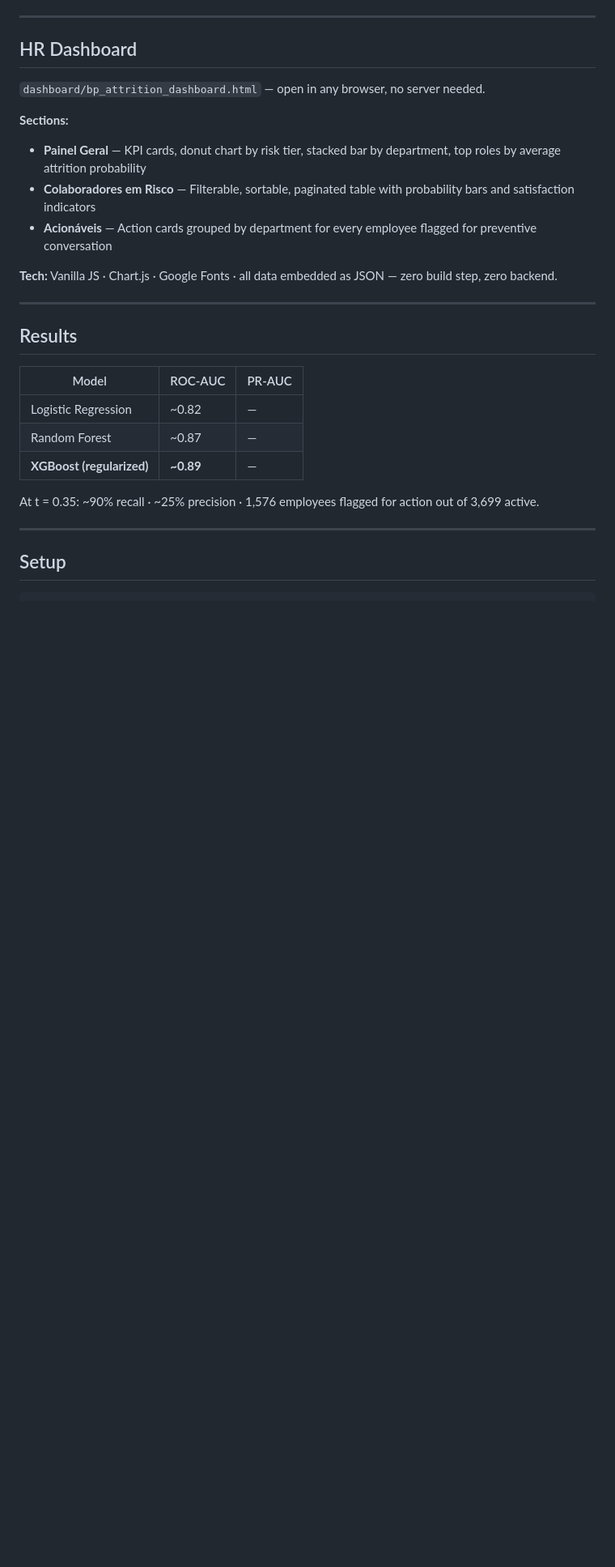
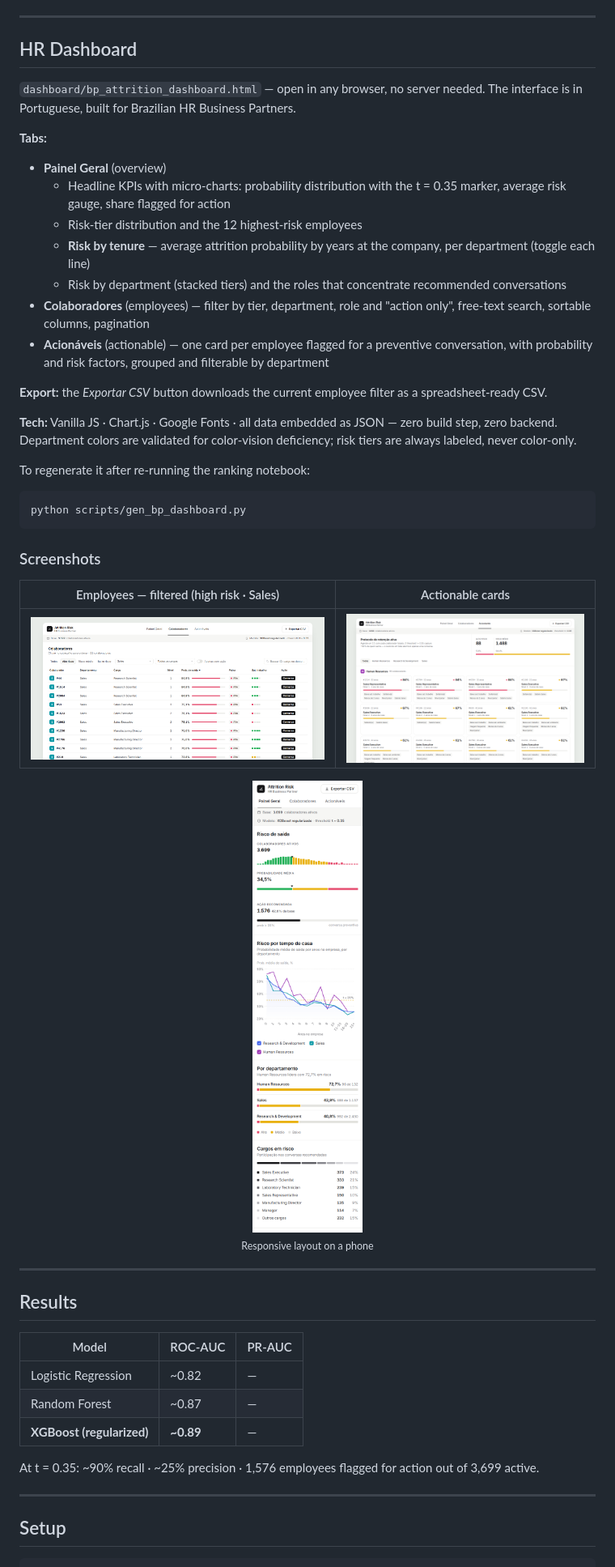
Before and after one commit to lorennapaiss/employee-attrition-model, a Markdown page: README.md, the part around one of its changes. Shown at 81% size. Drawn GitHub-style; pictures changed too: images/actions.png (added), images/filters.png (added), images/mobile.png (added); blank space fills up the shorter version.

Commit message:
Add dashboard screenshots and update README for the redesign
- Overview screenshot at the top, gallery of filtered table, actionable cards and phone layout
- Dashboard section rewritten to describe the current tabs, export and regeneration step

````diff
--- a/README.md
+++ b/README.md
@@ -55,14 +60,37 @@ scripts/
 
 ## HR Dashboard
 
-`dashboard/bp_attrition_dashboard.html` — open in any browser, no server needed.
+`dashboard/bp_attrition_dashboard.html` — open in any browser, no server needed. The interface is in Portuguese, built for Brazilian HR Business Partners.
 
-**Sections:**
-- **Painel Geral** — KPI cards, donut chart by risk tier, stacked bar by department, top roles by average attrition probability
-- **Colaboradores em Risco** — Filterable, sortable, paginated table with probability bars and satisfaction indicators
-- **Acionáveis** — Action cards grouped by department for every employee flagged for preventive conversation
+**Tabs:**
+- **Painel Geral** (overview)
+  - Headline KPIs with micro-charts: probability distribution with the t = 0.35 marker, average risk gauge, share flagged for action
+  - Risk-tier distribution and the 12 highest-risk employees
+  - **Risk by tenure** — average attrition probability by years at the company, per department (toggle each line)
+  - Risk by department (stacked tiers) and the roles that concentrate recommended conversations
+- **Colaboradores** (employees) — filter by tier, department, role and "action only", free-text search, sortable columns, pagination
+- **Acionáveis** (actionable) — one card per employee flagged for a preventive conversation, with probability and risk factors, grouped and filterable by department
 
-**Tech:** Vanilla JS · Chart.js · Google Fonts · all data embedded as JSON — zero build step, zero backend.
+**Export:** the *Exportar CSV* button downloads the current employee filter as a spreadsheet-ready CSV.
+
+**Tech:** Vanilla JS · Chart.js · Google Fonts · all data embedded as JSON — zero build step, zero backend. Department colors are validated for color-vision deficiency; risk tiers are always labeled, never color-only.
+
+To regenerate it after re-running the ranking notebook:
+
+```bash
+python scripts/gen_bp_dashboard.py
+```
+
+### Screenshots
+
+| Employees — filtered (high risk · Sales) | Actionable cards |
+|:---:|:---:|
+| ![Employees table filtered to high risk in Sales](images/filters.png) | ![Actionable cards grouped by department](images/actions.png) |
+
+<p align="center">
+  <img src="images/mobile.png" alt="Overview on a phone" width="300"><br>
+  <sub>Responsive layout on a phone</sub>
+</p>
 
 ---
 
````
Also changed, not shown: other parts of README.md (+5 -0 lines), images/overview.png (added).
